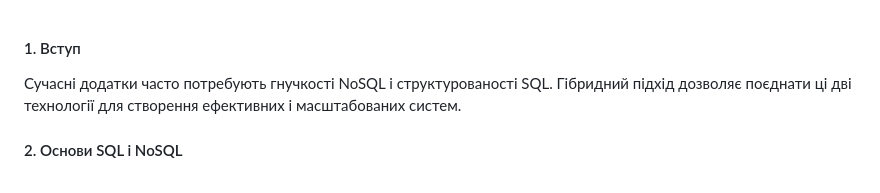
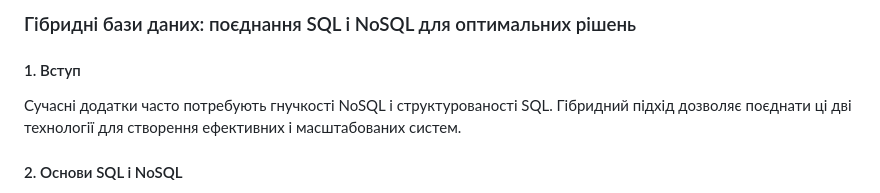
Before and after one commit to dimoria/DbSpeech, a Markdown page: index.md, the part around the change. Rendered like a GitHub page.

```diff
--- a/index.md
+++ b/index.md
@@ -1,4 +1,4 @@
-
+### Гібридні бази даних: поєднання SQL і NoSQL для оптимальних рішень
 #### 1. Вступ
 Сучасні додатки часто потребують гнучкості NoSQL і структурованості SQL. Гібридний підхід дозволяє поєднати ці дві технології для створення ефективних і масштабованих систем.
 
```
